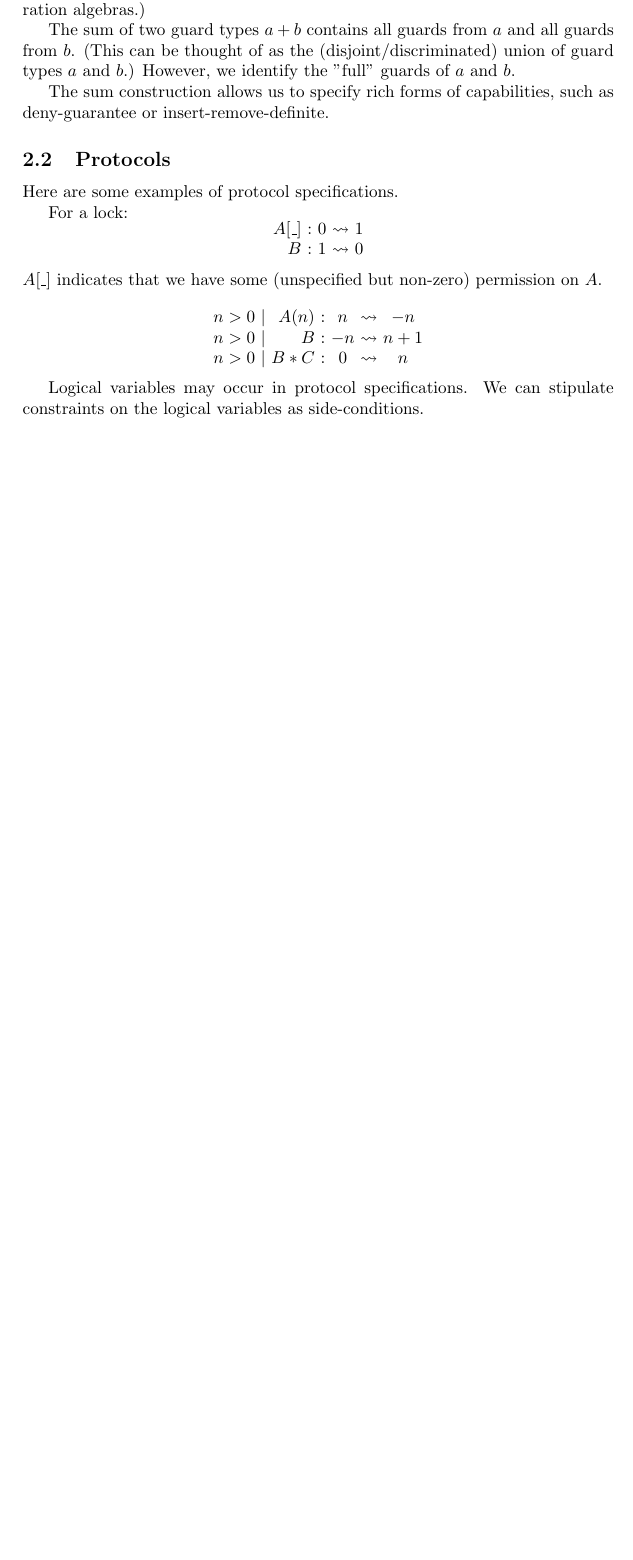
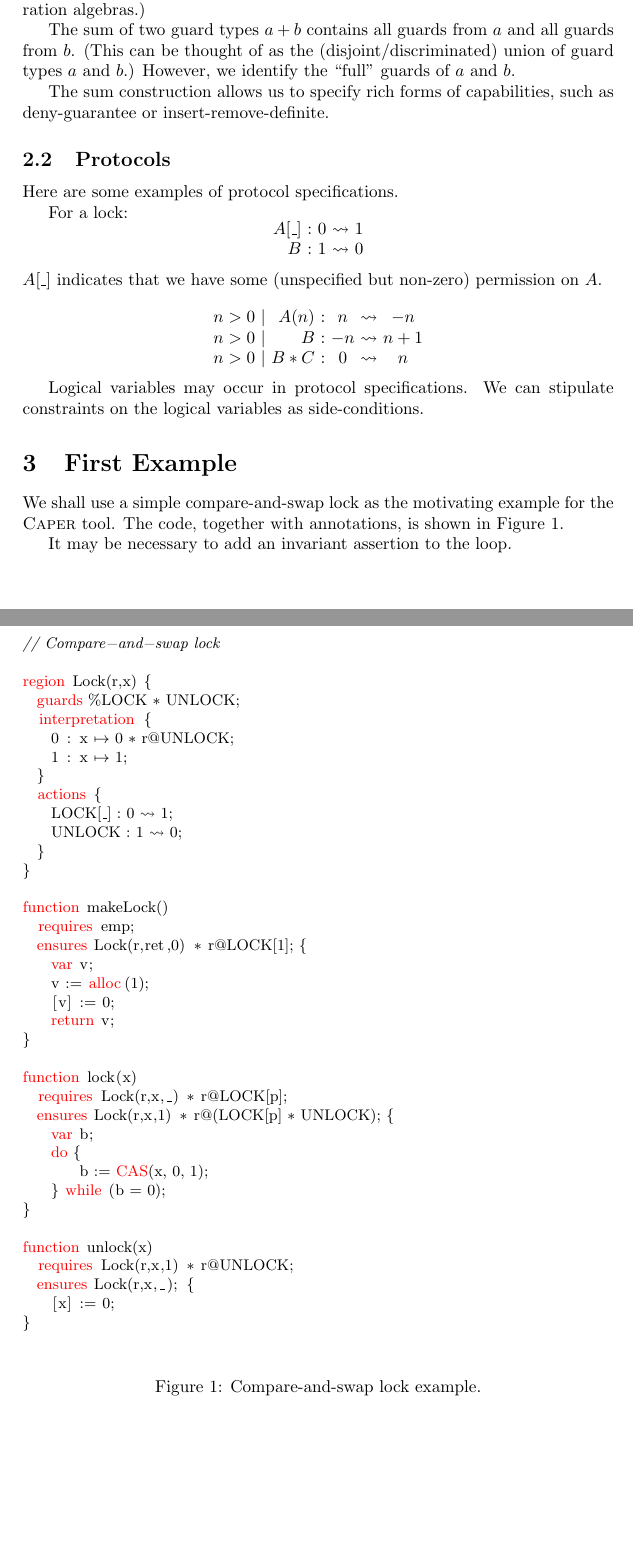
Before and after one commit to caper-tool/caper, a LaTeX document (docs/design.tex): part of page 2 of 2 before the commit and two parts of pages 2 and 3 of 3 after it, the two joined at a grey line, cut so that both start at the same text, the shorter picture padded with empty space. Compiled offline with pdfLaTeX.

Commit message:
Various things

```diff
--- a/docs/design.tex
+++ b/docs/design.tex
@@ -99,5 +113,57 @@ $A [ \_ ]$ indicates that we have some (unspecified but non-zero) permission on
 Logical variables may occur in protocol specifications.
 We can stipulate constraints on the logical variables as side-conditions.
 
+\section{First Example}
+
+We shall use a simple compare-and-swap lock as the motivating example for the \textsc{Caper} tool.
+The code, together with annotations, is shown in Figure~\ref{fig:caslock}.
+
+\begin{figure}
+\begin{center}
+\begin{lstlisting}[language=caper,mathescape,columns=flexible]
+// Compare-and-swap lock
+
+region Lock(r,x) {
+  guards %LOCK * UNLOCK;
+  interpretation {
+    0 : x $\mapsto$ 0 * r@UNLOCK;
+    1 : x $\mapsto$ 1;
+  }
+  actions {
+    LOCK[_] : 0 $\rightsquigarrow$ 1;
+    UNLOCK : 1 $\rightsquigarrow$ 0;
+  }
+}
+
+function makeLock()
+  requires emp;
+  ensures Lock(r,ret,0) * r@LOCK[1]; {
+    var v;
+    v := alloc(1);
+    [v] := 0;
+    return v;
+}
+
+function lock(x)
+  requires Lock(r,x,_) * r@LOCK[p];
+  ensures Lock(r,x,1) * r@(LOCK[p] * UNLOCK); {
+    var b;
+    do {
+        b := CAS(x, 0, 1);
+    } while (b = 0);
+}
+
+function unlock(x)
+  requires Lock(r,x,1) * r@UNLOCK;
+  ensures Lock(r,x,_); {
+    [x] := 0;
+}
+\end{lstlisting}
+\end{center}
+\caption{Compare-and-swap lock example.}
+\label{fig:caslock}
+\end{figure}
+
+It may be necessary to add an invariant assertion to the loop.
 
 \end{document}
```
Also changed, not shown: docs/design.tex (16 more changed lines), 4 other files.
